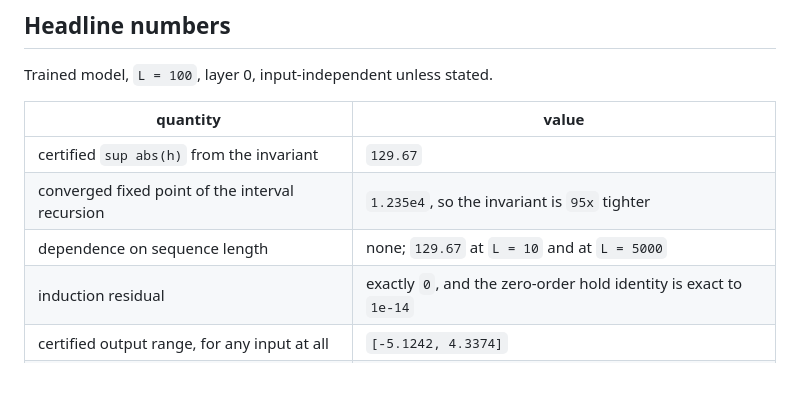
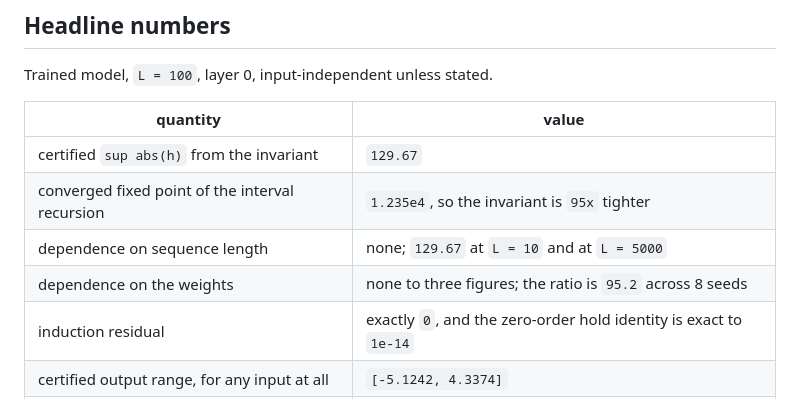
Before and after one commit to jackdoesjava/mamba-v-lob, a Markdown page: README.md, the part around the change. Rendered like a GitHub page.

```diff
--- a/README.md
+++ b/README.md
@@ -36,6 +36,7 @@ Trained model, `L = 100`, layer 0, input-independent unless stated.
 | certified `sup abs(h)` from the invariant | `129.67` |
 | converged fixed point of the interval recursion | `1.235e4`, so the invariant is `95x` tighter |
 | dependence on sequence length | none; `129.67` at `L = 10` and at `L = 5000` |
+| dependence on the weights | none to three figures; the ratio is `95.2` across 8 seeds |
 | induction residual | exactly `0`, and the zero-order hold identity is exact to `1e-14` |
 | certified output range, for any input at all | `[-5.1242, 4.3374]` |
 | adversarial search against the trained model | no violation found |
```
Also changed, not shown: docs/04-results.md (+34 -0 lines).
